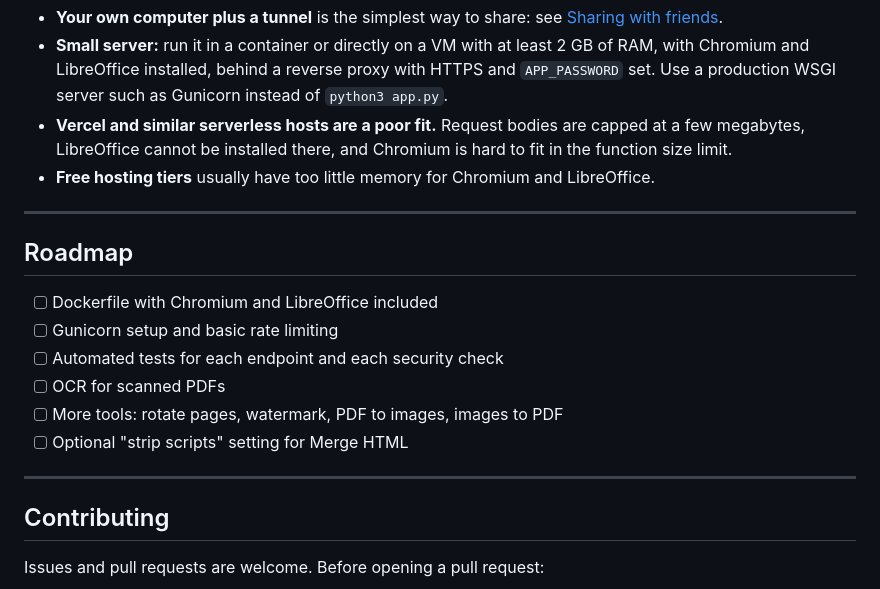
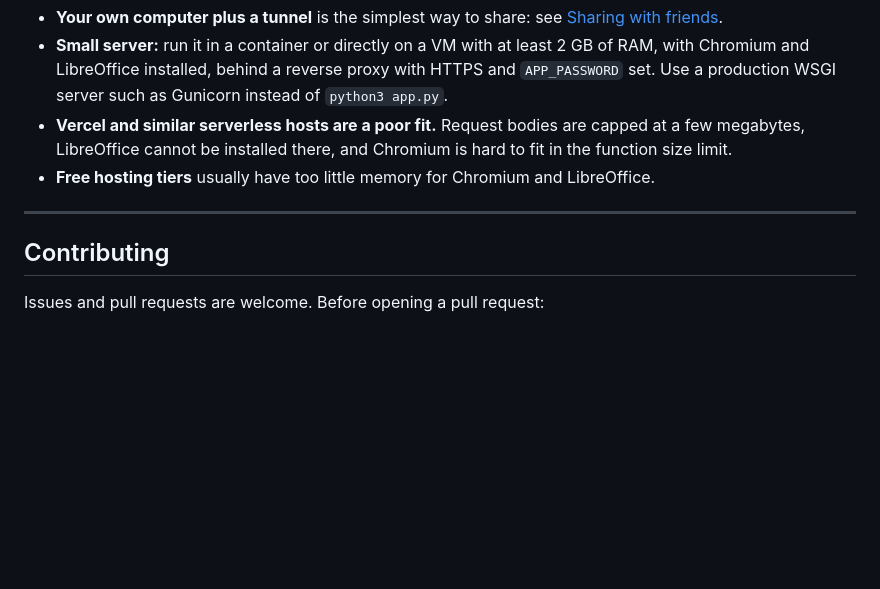
Before and after one commit to aarnav2425/PDF-ToolKit, a Markdown page: README.md, the part around the change. GitHub-like rendering; blank space fills up the shorter version.

```diff
--- a/README.md
+++ b/README.md
@@ -309,17 +309,6 @@ Server errors are logged in the terminal where you started the app.
 
 ---
 
-## Roadmap
-
-- [ ] Dockerfile with Chromium and LibreOffice included
-- [ ] Gunicorn setup and basic rate limiting
-- [ ] Automated tests for each endpoint and each security check
-- [ ] OCR for scanned PDFs
-- [ ] More tools: rotate pages, watermark, PDF to images, images to PDF
-- [ ] Optional "strip scripts" setting for Merge HTML
-
----
-
 ## Contributing
 
 Issues and pull requests are welcome. Before opening a pull request:
```
